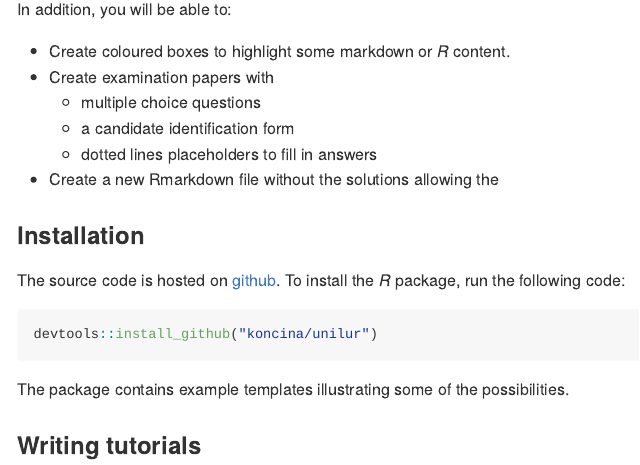
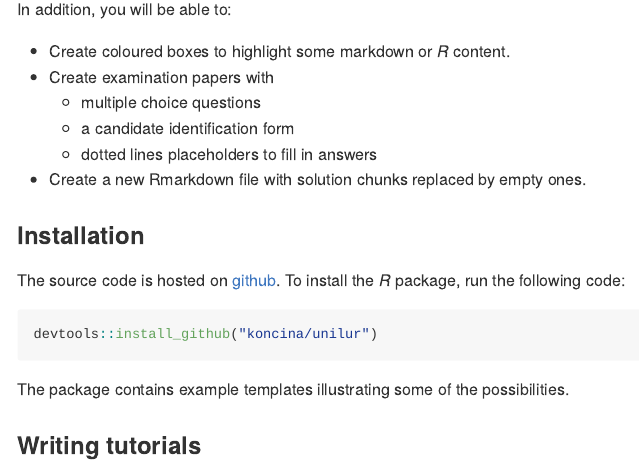
Before and after one commit to koncina/unilur, an R Markdown document (README.Rmd): the page in a window 1100 px wide, from 360 px down. The pictures show the output file README.md that the author committed with the source, drawn offline in the style of GitHub.

Commit message:
fix README again

```diff
--- a/README.Rmd
+++ b/README.Rmd
@@ -24,7 +24,7 @@ In addition, you will be able to:
     + multiple choice questions
     + a candidate identification form
     + dotted lines placeholders to fill in answers
-- Create a new Rmarkdown file without the solutions allowing the
+- Create a new Rmarkdown file with solution chunks replaced by empty ones.
 
 ### Installation
 
```
Also changed, not shown: README.md.
